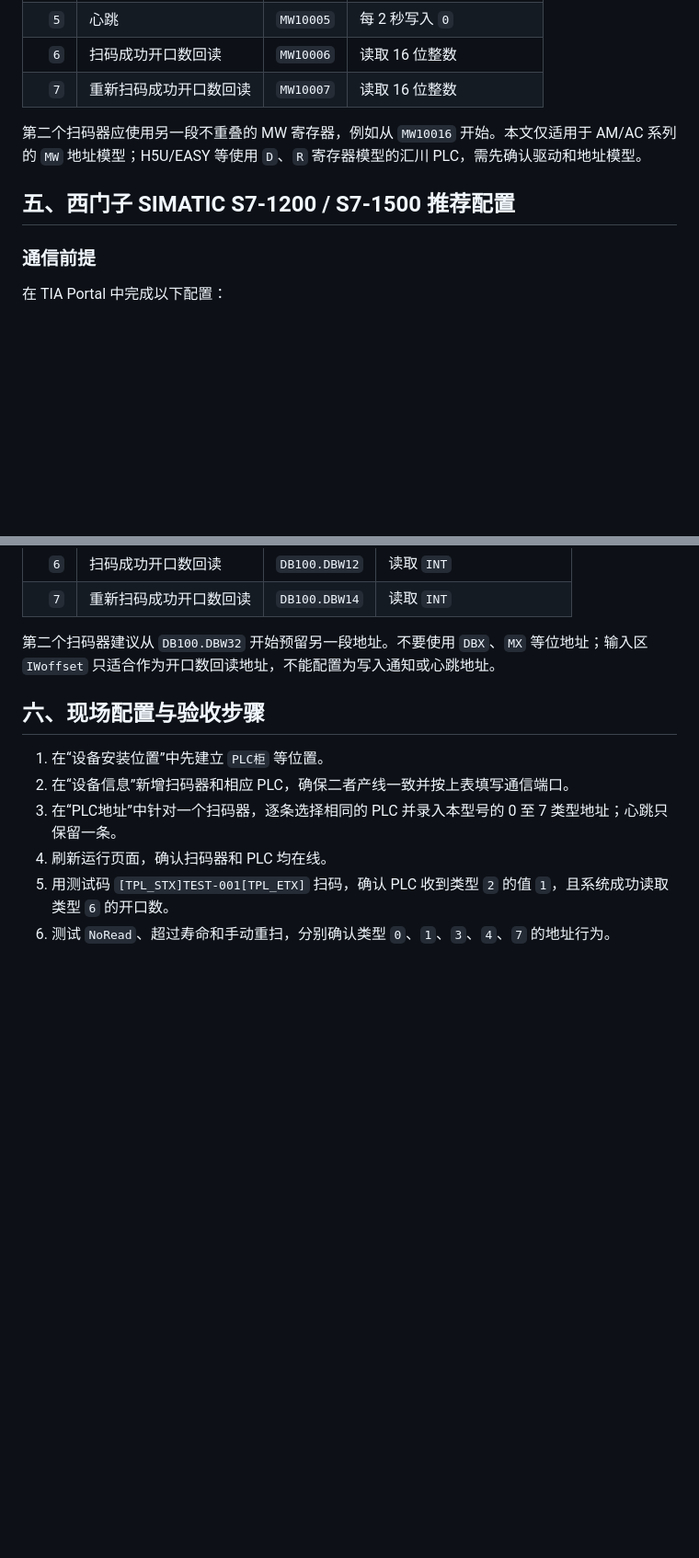
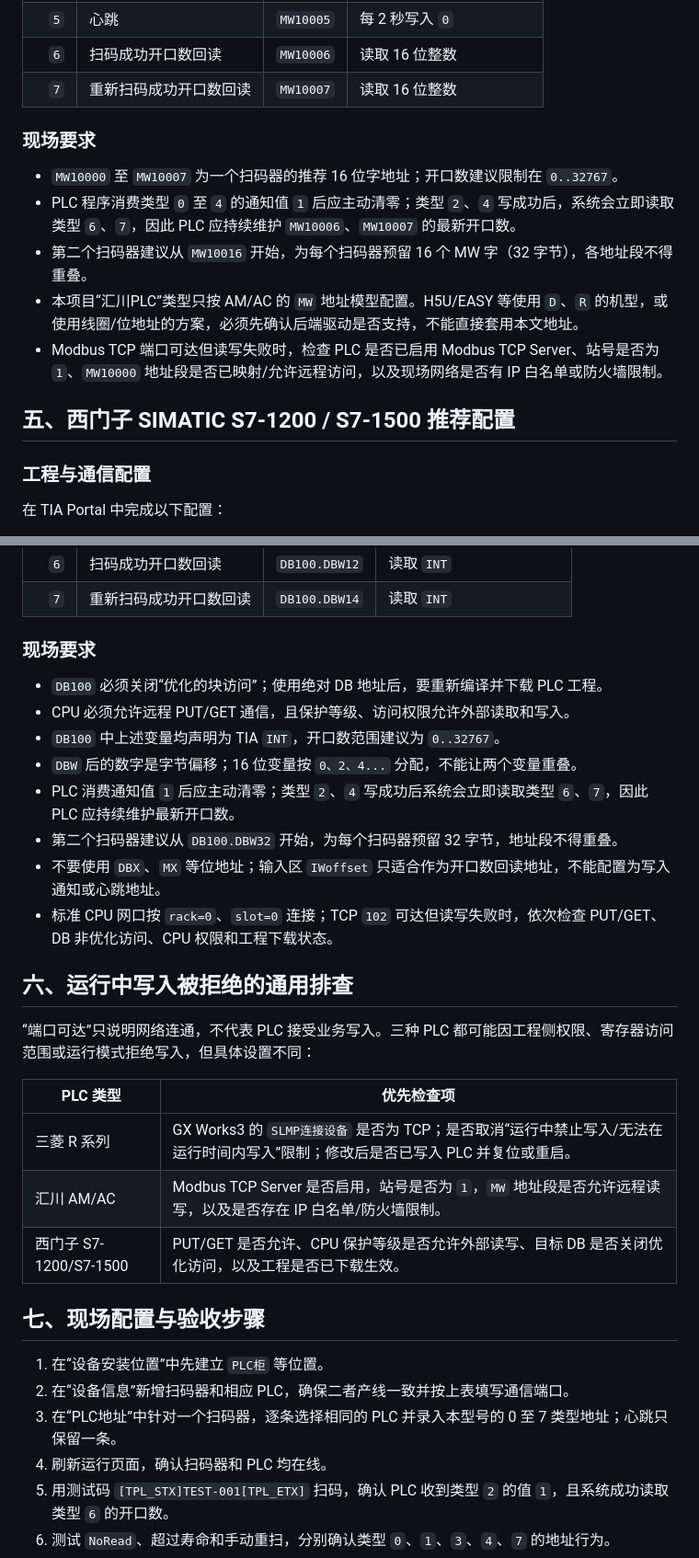
Before and after one commit to sapphirexai/bufferpad, a Markdown page: bufferpad-installer/PLC推荐配置.md, 2 parts joined by grey strips. Shown at 92% size. Drawn GitHub-style; blank space fills up the shorter version.

```diff
--- a/bufferpad-installer/PLC推荐配置.md
+++ b/bufferpad-installer/PLC推荐配置.md
@@ -84,11 +114,17 @@
 | `6` | 扫码成功开口数回读 | `MW10006` | 读取 16 位整数 |
 | `7` | 重新扫码成功开口数回读 | `MW10007` | 读取 16 位整数 |
 
-第二个扫码器应使用另一段不重叠的 MW 寄存器，例如从 `MW10016` 开始。本文仅适用于 AM/AC 系列的 `MW` 地址模型；H5U/EASY 等使用 `D`、`R` 寄存器模型的汇川 PLC，需先确认驱动和地址模型。
+### 现场要求
+
+- `MW10000` 至 `MW10007` 为一个扫码器的推荐 16 位字地址；开口数建议限制在 `0..32767`。
+- PLC 程序消费类型 `0` 至 `4` 的通知值 `1` 后应主动清零；类型 `2`、`4` 写成功后，系统会立即读取类型 `6`、`7`，因此 PLC 应持续维护 `MW10006`、`MW10007` 的最新开口数。
+- 第二个扫码器建议从 `MW10016` 开始，为每个扫码器预留 16 个 MW 字（32 字节），各地址段不得重叠。
+- 本项目“汇川PLC”类型只按 AM/AC 的 `MW` 地址模型配置。H5U/EASY 等使用 `D`、`R` 的机型，或使用线圈/位地址的方案，必须先确认后端驱动是否支持，不能直接套用本文地址。
+- Modbus TCP 端口可达但读写失败时，检查 PLC 是否已启用 Modbus TCP Server、站号是否为 `1`、`MW10000` 地址段是否已映射/允许远程访问，以及现场网络是否有 IP 白名单或防火墙限制。
 
 ## 五、西门子 SIMATIC S7-1200 / S7-1500 推荐配置
 
-### 通信前提
+### 工程与通信配置
 
 在 TIA Portal 中完成以下配置：
 
@@ -113,9 +149,28 @@ S7-1200、S7-1500 都可以使用下面这组配置：
 | `6` | 扫码成功开口数回读 | `DB100.DBW12` | 读取 `INT` |
 | `7` | 重新扫码成功开口数回读 | `DB100.DBW14` | 读取 `INT` |
 
-第二个扫码器建议从 `DB100.DBW32` 开始预留另一段地址。不要使用 `DBX`、`MX` 等位地址；输入区 `IWoffset` 只适合作为开口数回读地址，不能配置为写入通知或心跳地址。
+### 现场要求
 
-## 六、现场配置与验收步骤
+- `DB100` 必须关闭“优化的块访问”；使用绝对 DB 地址后，要重新编译并下载 PLC 工程。
+- CPU 必须允许远程 PUT/GET 通信，且保护等级、访问权限允许外部读取和写入。
+- `DB100` 中上述变量均声明为 TIA `INT`，开口数范围建议为 `0..32767`。
+- `DBW` 后的数字是字节偏移；16 位变量按 `0、2、4...` 分配，不能让两个变量重叠。
+- PLC 消费通知值 `1` 后应主动清零；类型 `2`、`4` 写成功后系统会立即读取类型 `6`、`7`，因此 PLC 应持续维护最新开口数。
+- 第二个扫码器建议从 `DB100.DBW32` 开始，为每个扫码器预留 32 字节，地址段不得重叠。
+- 不要使用 `DBX`、`MX` 等位地址；输入区 `IWoffset` 只适合作为开口数回读地址，不能配置为写入通知或心跳地址。
+- 标准 CPU 网口按 `rack=0`、`slot=0` 连接；TCP `102` 可达但读写失败时，依次检查 PUT/GET、DB 非优化访问、CPU 权限和工程下载状态。
+
+## 六、运行中写入被拒绝的通用排查
+
+“端口可达”只说明网络连通，不代表 PLC 接受业务写入。三种 PLC 都可能因工程侧权限、寄存器访问范围或运行模式拒绝写入，但具体设置不同：
+
+| PLC 类型 | 优先检查项 |
+| --- | --- |
+| 三菱 R 系列 | GX Works3 的 `SLMP连接设备` 是否为 TCP；是否取消“运行中禁止写入/无法在运行时间内写入”限制；修改后是否已写入 PLC 并复位或重启。 |
+| 汇川 AM/AC | Modbus TCP Server 是否启用，站号是否为 `1`，`MW` 地址段是否允许远程读写，以及是否存在 IP 白名单/防火墙限制。 |
+| 西门子 S7-1200/S7-1500 | PUT/GET 是否允许、CPU 保护等级是否允许外部读写、目标 DB 是否关闭优化访问，以及工程是否已下载生效。 |
+
+## 七、现场配置与验收步骤
 
 1. 在“设备安装位置”中先建立 `PLC柜` 等位置。
 2. 在“设备信息”新增扫码器和相应 PLC，确保二者产线一致并按上表填写通信端口。
```
Also changed, not shown: other parts of bufferpad-installer/PLC推荐配置.md (+35 -5 lines).
